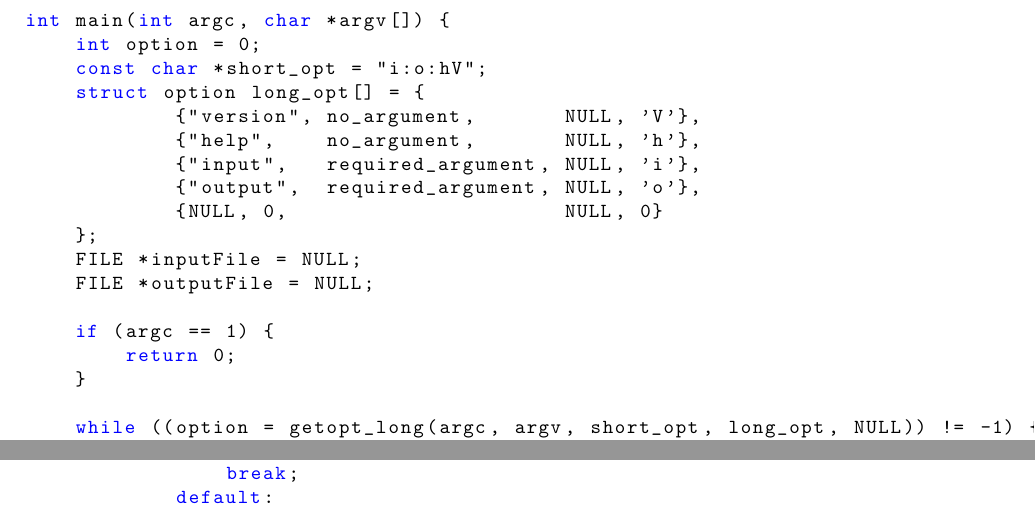
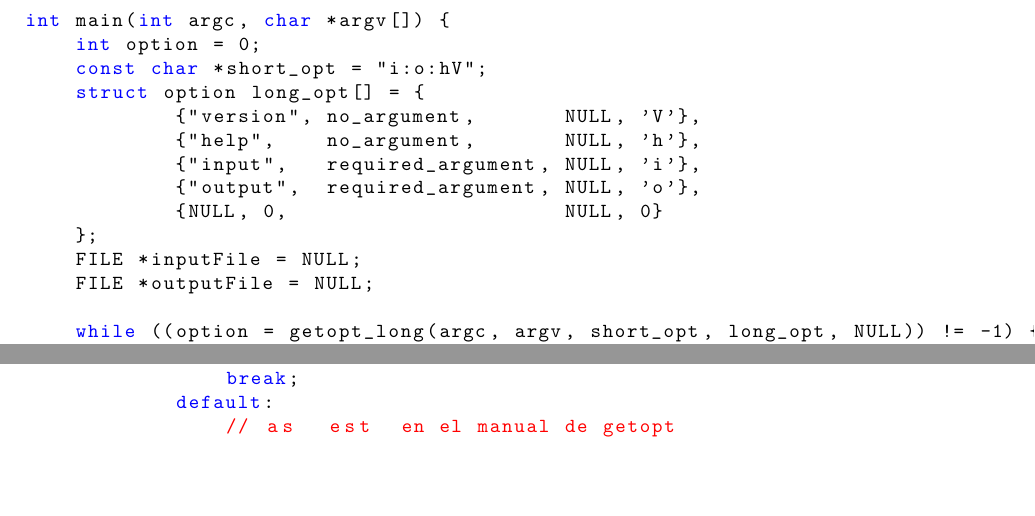
Before and after one commit to ChrisFlorez/orga2017, a LaTeX paper (informe-trabajo-practico/informe-trabajo-practico.tex): two parts of page 8 of 31, joined at a grey line, cut so that both start at the same text, the shorter picture padded with empty space. The pictures show the PDF file informe-trabajo-practico/informe-trabajo-practico.pdf that the author committed with the source.

Commit message:
Se modifica el código fuente

```diff
--- a/informe-trabajo-practico/informe-trabajo-practico.tex
+++ b/informe-trabajo-practico/informe-trabajo-practico.tex
@@ -317,10 +317,6 @@ int main(int argc, char *argv[]) {
     FILE *inputFile = NULL;
     FILE *outputFile = NULL;
 
-    if (argc == 1) {
-        return 0;
-    }
-
     while ((option = getopt_long(argc, argv, short_opt, long_opt, NULL)) != -1) {
         switch (option) {
             case 'V':
@@ -356,6 +352,7 @@ int main(int argc, char *argv[]) {
                 }
                 break;
             default:
+                // así está en el manual de getopt
                 abort();
         }
     }
```
Also changed, not shown: informe-trabajo-practico/informe-trabajo-practico.pdf, informe-trabajo-practico/informe-trabajo-practico.tex (1 more changed lines), 1 other file.
